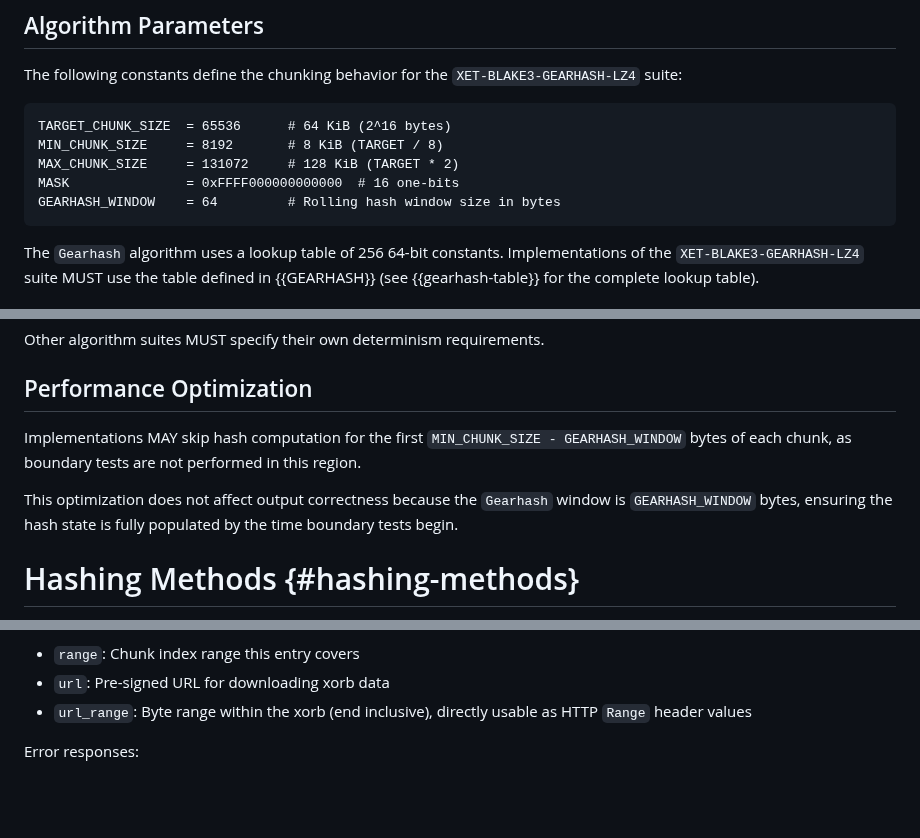
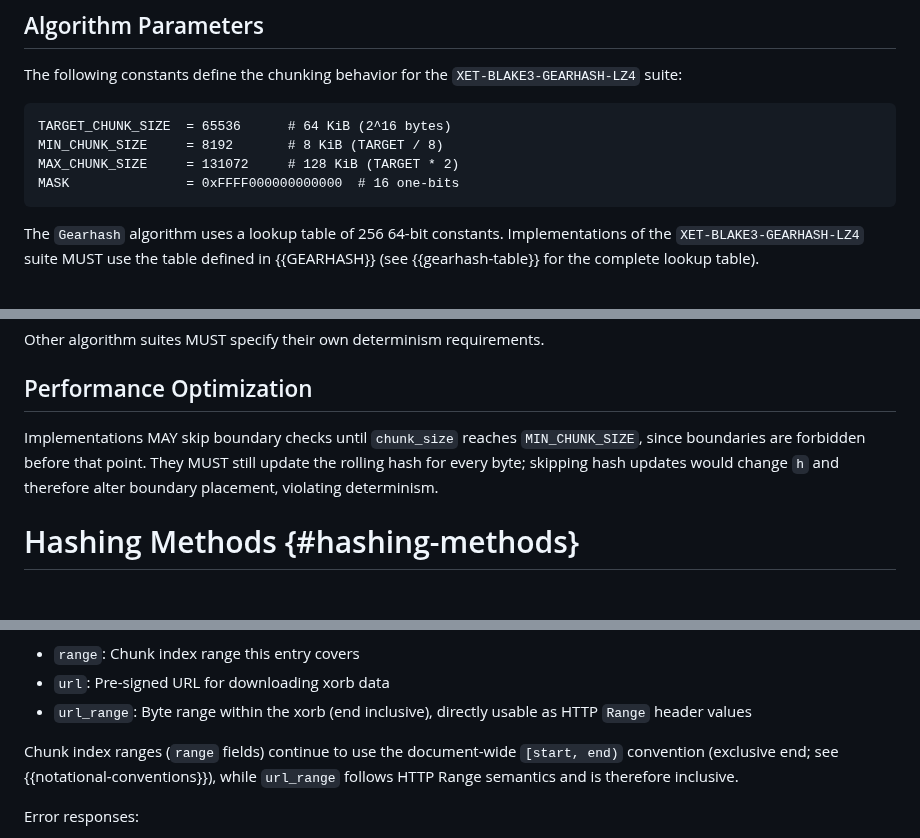
Before and after one commit to jedisct1/draft-denis-xet, a Markdown page: draft-denis-xet.md, 3 parts joined by grey strips. Rendered like a GitHub page; blank space fills up the shorter version.

Commit message:
GearHash clarifications

```diff
--- a/draft-denis-xet.md
+++ b/draft-denis-xet.md
@@ -232,7 +232,6 @@ TARGET_CHUNK_SIZE  = 65536      # 64 KiB (2^16 bytes)
 MIN_CHUNK_SIZE     = 8192       # 8 KiB (TARGET / 8)
 MAX_CHUNK_SIZE     = 131072     # 128 KiB (TARGET * 2)
 MASK               = 0xFFFF000000000000  # 16 one-bits
-GEARHASH_WINDOW    = 64         # Rolling hash window size in bytes
 ~~~
 
 The `Gearhash` algorithm uses a lookup table of 256 64-bit constants.
@@ -299,9 +298,8 @@ Other algorithm suites MUST specify their own determinism requirements.
 
 ## Performance Optimization
 
-Implementations MAY skip hash computation for the first `MIN_CHUNK_SIZE - GEARHASH_WINDOW` bytes of each chunk, as boundary tests are not performed in this region.
-
-This optimization does not affect output correctness because the `Gearhash` window is `GEARHASH_WINDOW` bytes, ensuring the hash state is fully populated by the time boundary tests begin.
+Implementations MAY skip boundary checks until `chunk_size` reaches `MIN_CHUNK_SIZE`, since boundaries are forbidden before that point.
+They MUST still update the rolling hash for every byte; skipping hash updates would change `h` and therefore alter boundary placement, violating determinism.
 
 # Hashing Methods {#hashing-methods}
 
@@ -1686,6 +1684,8 @@ Fetch info fields:
 - `range`: Chunk index range this entry covers
 - `url`: Pre-signed URL for downloading xorb data
 - `url_range`: Byte range within the xorb (end inclusive), directly usable as HTTP `Range` header values
+
+Chunk index ranges (`range` fields) continue to use the document-wide `[start, end)` convention (exclusive end; see {{notational-conventions}}), while `url_range` follows HTTP Range semantics and is therefore inclusive.
 
 Error responses:
 
```
